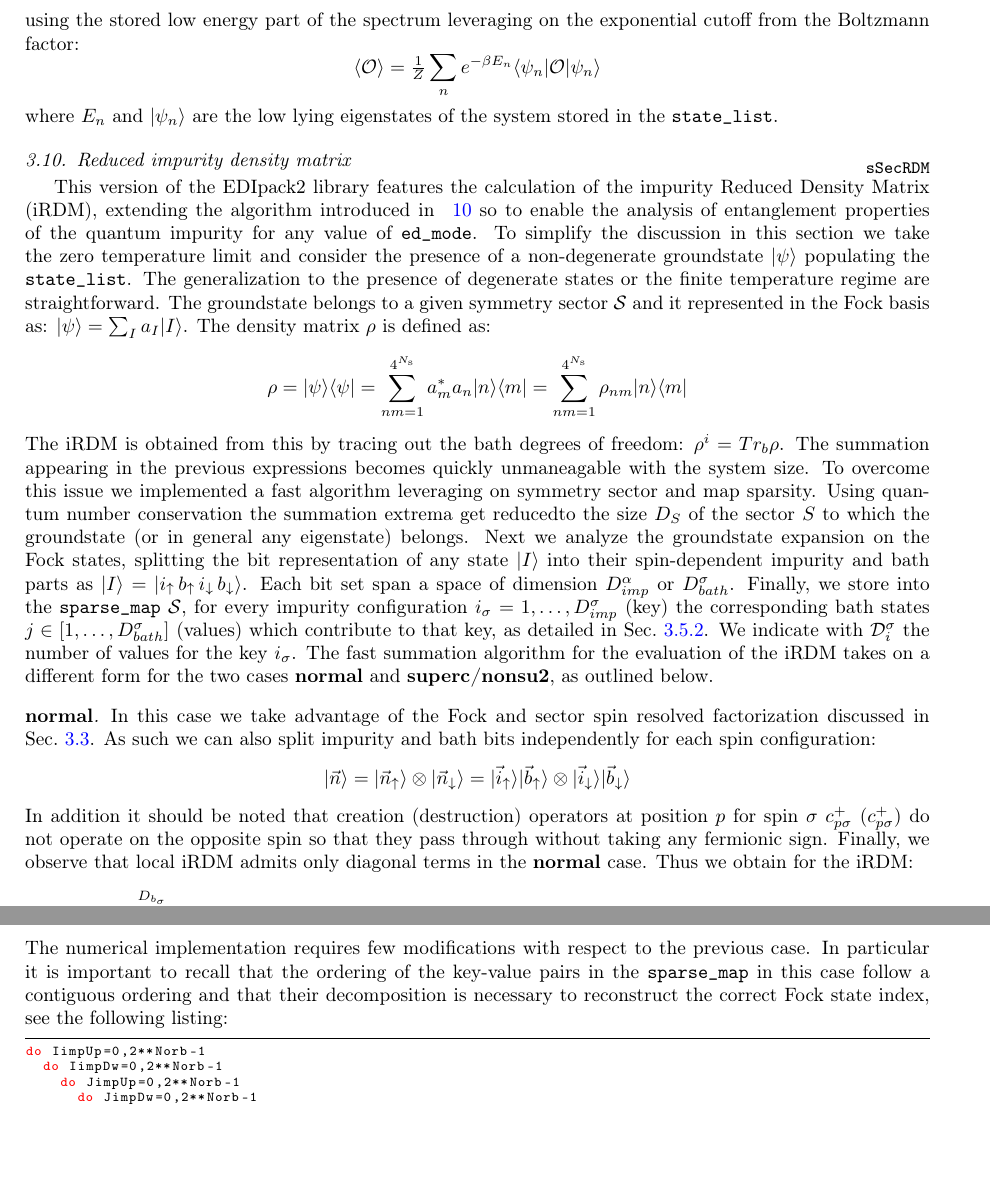
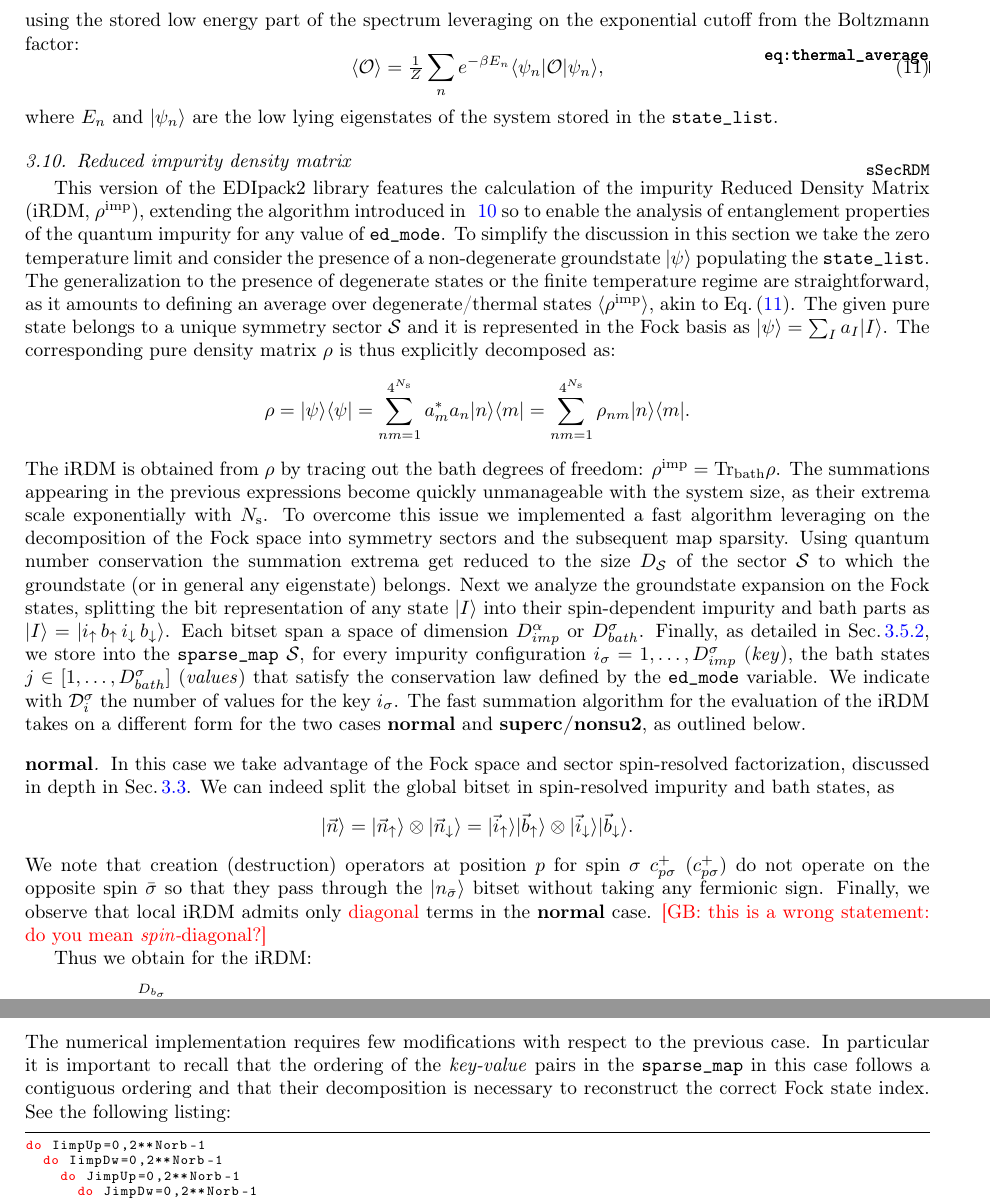
Before and after one commit to EDIpack/EDIpackManuscript, a LaTeX paper (edipack2.tex, which reads 03_edipack2.tex): two parts of pages 16 and 18 of 31, joined at a grey line, cut so that both start at the same text, the shorter picture padded with empty space. Compiled offline with pdfLaTeX.

Commit message:
GB halfway through the iRDM section (currently 3.10) I found a seemingly wrong statement that I want to discuss with AA.

```diff
--- a/03_edipack2.tex
+++ b/03_edipack2.tex
@@ -1141,66 +1141,76 @@ Local observables and correlations are defined by the thermal average  $\ibra \O
 \Tr{\left[e^{-\beta H}\OO\right]}/Z$. This can be efficiently evaluated at zero and
 low temperature using the stored low energy part of the spectrum
 leveraging on the exponential cutoff from the Boltzmann factor:
-$$
-\ibra \OO\iket  = \tfrac{1}{Z}\sum_n e^{-\beta
-  E_n}\bra{\psi_n}\OO\ket{\psi_n}
-$$
+\begin{equation}
+    \ibra \OO\iket  = \tfrac{1}{Z}\sum_n e^{-\beta
+  E_n}\bra{\psi_n}\OO\ket{\psi_n},
+  \label{eq:thermal_average}
+\end{equation}
 where $E_n$ and $\ket{\psi_n}$ are the low lying eigenstates of the
 system stored in the {\tt state\_list}.
 
 
-%GBtodo placeholder: revise this subsection
 \subsection{Reduced impurity density matrix}\label{sSecRDM}
 This version of the \NAME library features the calculation of the
-impurity Reduced Density Matrix (iRDM), extending the algorithm introduced in \onlinecite{BellomiaPhD} so to enable the analysis of
-entanglement properties of the quantum impurity for any value of {\tt
-  ed\_mode}.
+impurity Reduced Density Matrix (iRDM, $\rho^\mathrm{imp}$), extending
+the algorithm introduced in \onlinecite{BellomiaPhD} so to enable the
+analysis of entanglement properties of the quantum impurity for any value
+of {\tt ed\_mode}.
 To simplify the discussion in this section we take the zero
 temperature limit and consider the presence of a non-degenerate
 groundstate $\ket{\psi}$ populating the {\tt state\_list}.
 The generalization to the presence of degenerate states or the finite
-temperature regime are straightforward.
-The groundstate belongs to a given symmetry sector $\SS$ and it
-represented in the Fock basis as:  $\ket{\psi} = \sum_I a_I \ket{I}$.
-The density matrix $\rho$ is defined as:
-$$
-\rho = \ket{\psi}\bra{\psi} = \sum_{nm=1}^{4^{N_\mathrm{s}}} a^*_ma_n \ket{n}\bra{m} =\sum_{nm=1}^{4^{N_\mathrm{s}}} \rho_{nm} \ket{n}\bra{m}
-$$
-The iRDM is obtained from this by tracing out the bath degrees of
-freedom: $\rho^{i}=Tr_{b}\rho$. The summation appearing in the
-previous expressions becomes quickly unmaneagable with the system
-size. To overcome this issue we implemented a fast algorithm
-leveraging on symmetry sector and map sparsity.
-Using quantum number conservation the summation extrema get reducedto
-the size $D_S$ of the sector $S$ to which the groundstate (or in
+temperature regime are straightforward, as it amounts to defining an
+average over degenerate/thermal states $\ibra\rho^\mathrm{imp}\iket$,
+akin to \equ{eq:thermal_average}.
+The given pure state belongs to a unique symmetry sector $\SS$ and it
+is represented in the Fock basis as $\ket{\psi} = \sum_I a_I \ket{I}$.
+The corresponding pure density matrix $\rho$ is thus explicitly decomposed as:
+$$
+\rho = \ket{\psi}\bra{\psi} = \sum_{nm=1}^{4^{N_\mathrm{s}}} a^*_ma_n \ket{n}\bra{m} =\sum_{nm=1}^{4^{N_\mathrm{s}}} \rho_{nm} \ket{n}\bra{m}.
+$$
+The iRDM is obtained from $\rho$ by tracing out the bath degrees of
+freedom: $\rho^\mathrm{imp}=\Tr_\mathrm{bath}\rho$. The summations appearing in the
+previous expressions become quickly unmanageable with the system
+size, as their extrema scale exponentially with $N_\mathrm{s}$.
+To overcome this issue we implemented a fast algorithm
+leveraging on the decomposition of the Fock space into symmetry sectors
+and the subsequent map sparsity.
+Using quantum number conservation the summation extrema get reduced to
+the size $D_\SS$ of the sector $\SS$ to which the groundstate (or in
 general any eigenstate) belongs.
 Next we analyze the groundstate expansion on the Fock states, splitting the bit representation of any state $\ket{I}$ into
 their spin-dependent impurity and bath parts as $\ket{I} = \ket{
-  i_\uparrow\,  b_\uparrow\, i_\downarrow \, b_\downarrow}$. Each bit
-set span a space of dimension $D^\a_{imp}$ or $D^\s_{bath}$.
-Finally, we store into the {\tt sparse\_map} ${\cal S}$, for every impurity configuration
-$i_\s =1,\dots,D^\s_{imp}$ (key) the corresponding bath states $j\in[1,\dots,D^\s_{bath}]$
-(values) which contribute to that key, as detailed in
-\secu{CodeSparseMap}.
+  i_\uparrow\,  b_\uparrow\, i_\downarrow \, b_\downarrow}$. Each bitset
+span a space of dimension $D^\a_{imp}$ or $D^\s_{bath}$.
+Finally, as detailed in \secu{CodeSparseMap}, we store into the {\tt sparse\_map} ${\cal S}$,
+for every impurity configuration
+$i_\s =1,\dots,D^\s_{imp}$ (\emph{key}), the bath states
+$j\in[1,\dots,D^\s_{bath}]$ (\emph{values}) that satisfy the conservation law defined
+by the \texttt{ed\_mode} variable.
 We indicate with ${\cal D}^\s_{i}$ the number of values for the key $i_\s$.
 The fast summation algorithm for the evaluation of the iRDM takes on a
 different form for the two cases {\bf normal} and {\bf superc/nonsu2},
 as outlined below.
 
+%GBtodo placeholder: revise this subsection from this point onwards
 \paragraph{{\bf normal}}
-In this case we take advantage of the Fock and sector spin resolved
-factorization discussed in \secu{sSecQNs}. As such we can also split
-impurity and bath bits independently for each spin configuration:
+In this case we take advantage of the Fock space and sector spin-resolved
+factorization, discussed in depth in \secu{sSecQNs}. We can indeed split the
+global bitset in spin-resolved impurity and bath states, as
 $$
 \ket{\vec{n}} =
 \ket{\vec{n}_\up}\otimes \ket{\vec{n}_\dw} =
-\ket{\vec{i}_\up}\ket{\vec{b}_\up}\otimes \ket{\vec{i}_\dw}\ket{\vec{b}_\dw}
-$$
-In addition it should be noted that creation (destruction) operators at
+\ket{\vec{i}_\up}\ket{\vec{b}_\up}\otimes \ket{\vec{i}_\dw}\ket{\vec{b}_\dw}.
+$$
+We note that creation (destruction) operators at
 position $p$ for spin $\sigma$  $c^+_{p\sigma}$ ($c^+_{p\sigma}$) do
-not operate on the opposite spin so that they pass through without
-taking any fermionic sign. Finally, we observe that local iRDM admits
-only diagonal terms in the {\bf normal} case. Thus we obtain for the iRDM:
+not operate on the opposite spin $\bar{\sigma}$ so that they pass through
+the $\ket{n_{\bar{\sigma}}}$ bitset without taking any fermionic sign.
+Finally, we observe that local iRDM admits
+only {\color{red} diagonal} terms in the {\bf normal} case. {\color{red} [GB: this is a wrong statement: do you mean \emph{spin-}diagonal?]}
+
+Thus we obtain for the iRDM:
 \begin{equation}
   \label{iRDMnormal}
   \begin{aligned}
@@ -1332,9 +1342,9 @@ for the iRDM we obtain:
 \end{equation}
 The numerical implementation requires few modifications with respect
 to the previous case. In particular it is important to recall that the
-ordering of the key-value pairs in the {\tt sparse\_map} in this case
-follow a contiguous ordering and that their decomposition is necessary
-to reconstruct the correct Fock state index, see the following
+ordering of the \emph{key-value} pairs in the {\tt sparse\_map} in this case
+follows a contiguous ordering and that their decomposition is necessary
+to reconstruct the correct Fock state index. See the following
 listing:
 \begin{lstlisting}[style=fstyle,numbers=none,basicstyle={\scriptsize\ttfamily}]
 do IimpUp=0,2**Norb-1
--- a/edipack2.tex
+++ b/edipack2.tex
@@ -109,13 +109,13 @@
 %and definition of a bib. element.
 %-------------------------------------------
 \newcommand{\equ}[1]
-{Eq.~(\ref{#1})}
+{Eq.\,(\ref{#1})}
 
 \newcommand{\figu}[1]
-{Fig.~\ref{#1}}
+{Fig.\,\ref{#1}}
 
 \newcommand{\secu}[1]
-{Sec.~\ref{#1}}
+{Sec.\,\ref{#1}}
 
 \newcommand{\ket}[1]
 {|#1\rangle}
@@ -185,7 +185,7 @@
 % \def\Im{\mbox{Im}}
 \def\=={\equiv}
 \def\defi{{\buildrel def \over =}} \def\nt{\widetilde{n}}
-\def\Im{{\rm Im}} \def\Re{{\rm Re}} \def\Tr{{\rm Tr}\,}
+\def\Im{{\rm Im}} \def\Re{{\rm Re}} \def\Tr{{\rm Tr}}
 \def\det{{\rm det}\,}
 
 
```
